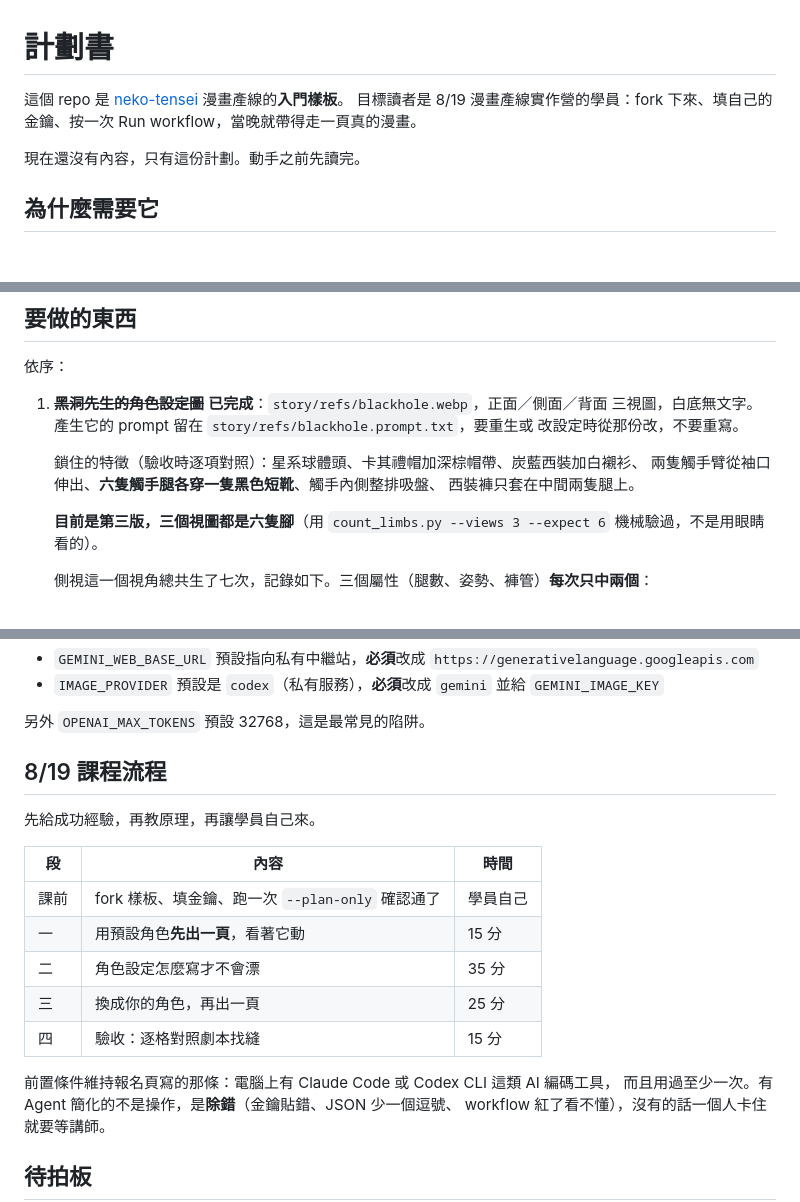
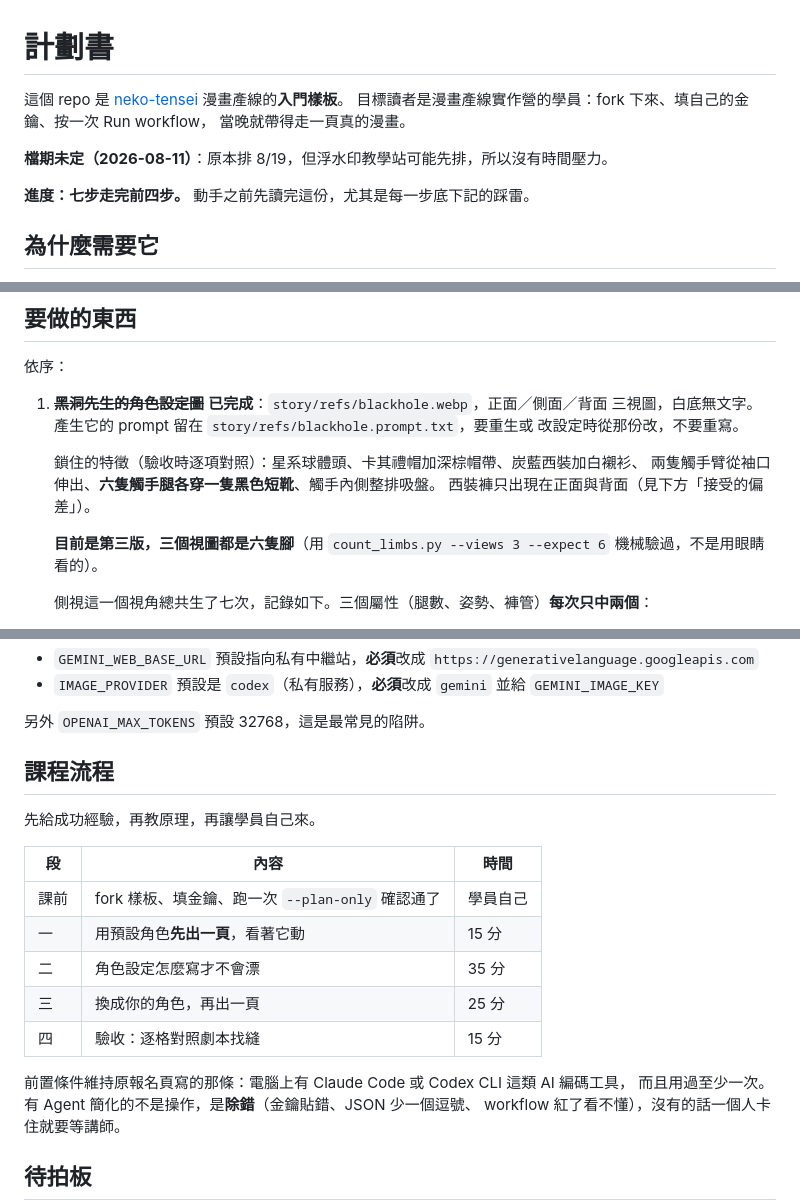
Before and after one commit to yazelin/ai-comic-starter, a Markdown page: PLAN.md, 3 parts joined by grey strips. Rendered like a GitHub page; blank space fills up the shorter version.

Commit message:
docs(plan): 清掉四處自相矛盾
「還沒有內容」已不成立(走完四步)、8/19 檔期未定不該寫死、
格莉奇的辨識道具寫的是舊版立繪的特徵(斜背包/過膝襪)與 cast.json 不符、
黑洞先生的鎖定特徵沒跟「側視無褲管」那個接受的偏差對齊。

Co-Authored-By: Claude Opus 5 (1M context) <noreply@anthropic.com>

```diff
--- a/PLAN.md
+++ b/PLAN.md
@@ -1,10 +1,12 @@
 # 計劃書
 
 這個 repo 是 [neko-tensei](https://github.com/yazelin/neko-tensei) 漫畫產線的**入門樣板**。
-目標讀者是 8/19 漫畫產線實作營的學員：fork 下來、填自己的金鑰、按一次
-Run workflow，當晚就帶得走一頁真的漫畫。
+目標讀者是漫畫產線實作營的學員：fork 下來、填自己的金鑰、按一次 Run workflow，
+當晚就帶得走一頁真的漫畫。
 
-現在還沒有內容，只有這份計劃。動手之前先讀完。
+**檔期未定（2026-08-11）**：原本排 8/19，但浮水印教學站可能先排，所以沒有時間壓力。
+
+**進度：七步走完前四步。** 動手之前先讀完這份，尤其是每一步底下記的踩雷。
 
 ## 為什麼需要它
 
@@ -85,8 +87,8 @@ neko-tensei 本體 fork 起來只要改三個檔案（`story/cast.json`、`story
    改設定時從那份改，不要重寫。
 
    鎖住的特徵（驗收時逐項對照）：星系球體頭、卡其禮帽加深棕帽帶、炭藍西裝加白襯衫、
-   兩隻觸手臂從袖口伸出、**六隻觸手腿各穿一隻黑色短靴**、觸手內側整排吸盤、
-   西裝褲只套在中間兩隻腿上。
+   兩隻觸手臂從袖口伸出、**六隻觸手腿各穿一隻黑色短靴**、觸手內側整排吸盤。
+   西裝褲只出現在正面與背面（見下方「接受的偏差」）。
 
    **目前是第三版，三個視圖都是六隻腳**（用 `count_limbs.py --views 3 --expect 6`
    機械驗過，不是用眼睛看的）。
@@ -213,7 +213,7 @@ neko-tensei 本體 fork 起來只要改三個檔案（`story/cast.json`、`story
 
 另外 `OPENAI_MAX_TOKENS` 預設 32768，這是最常見的陷阱。
 
-## 8/19 課程流程
+## 課程流程
 
 先給成功經驗，再教原理，再讓學員自己來。
 
@@ -225,7 +225,7 @@ neko-tensei 本體 fork 起來只要改三個檔案（`story/cast.json`、`story
 | 三 | 換成你的角色，再出一頁 | 25 分 |
 | 四 | 驗收：逐格對照劇本找縫 | 15 分 |
 
-前置條件維持報名頁寫的那條：電腦上有 Claude Code 或 Codex CLI 這類 AI 編碼工具，
+前置條件維持原報名頁寫的那條：電腦上有 Claude Code 或 Codex CLI 這類 AI 編碼工具，
 而且用過至少一次。有 Agent 簡化的不是操作，是**除錯**（金鑰貼錯、JSON 少一個逗號、
 workflow 紅了看不懂），沒有的話一個人卡住就要等講師。
 
```
Also changed, not shown: other parts of PLAN.md (+2 -4 lines).
